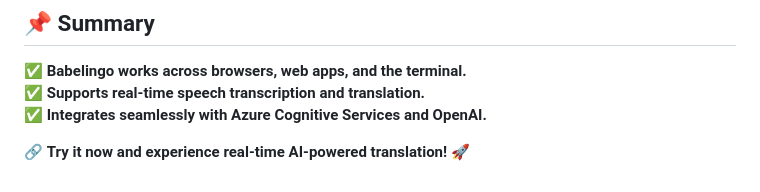
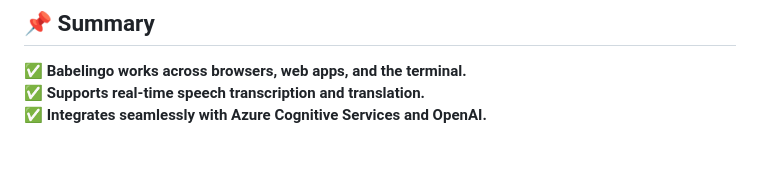
Before and after one commit to Akashthefirst/Babelingo, a Markdown page: README.md, the part around the change. Rendered like a GitHub page; blank space fills up the shorter version.

Commit message:
removed cringe line from readme

```diff
--- a/README.md
+++ b/README.md
@@ -112,5 +112,3 @@ python WebsiteForVoiceTranslation.py
 ✅ **Babelingo works across browsers, web apps, and the terminal.**\
 ✅ **Supports real-time speech transcription and translation.**\
 ✅ **Integrates seamlessly with Azure Cognitive Services and OpenAI.**
-
-🔗 **Try it now and experience real-time AI-powered translation!** 🚀
```
